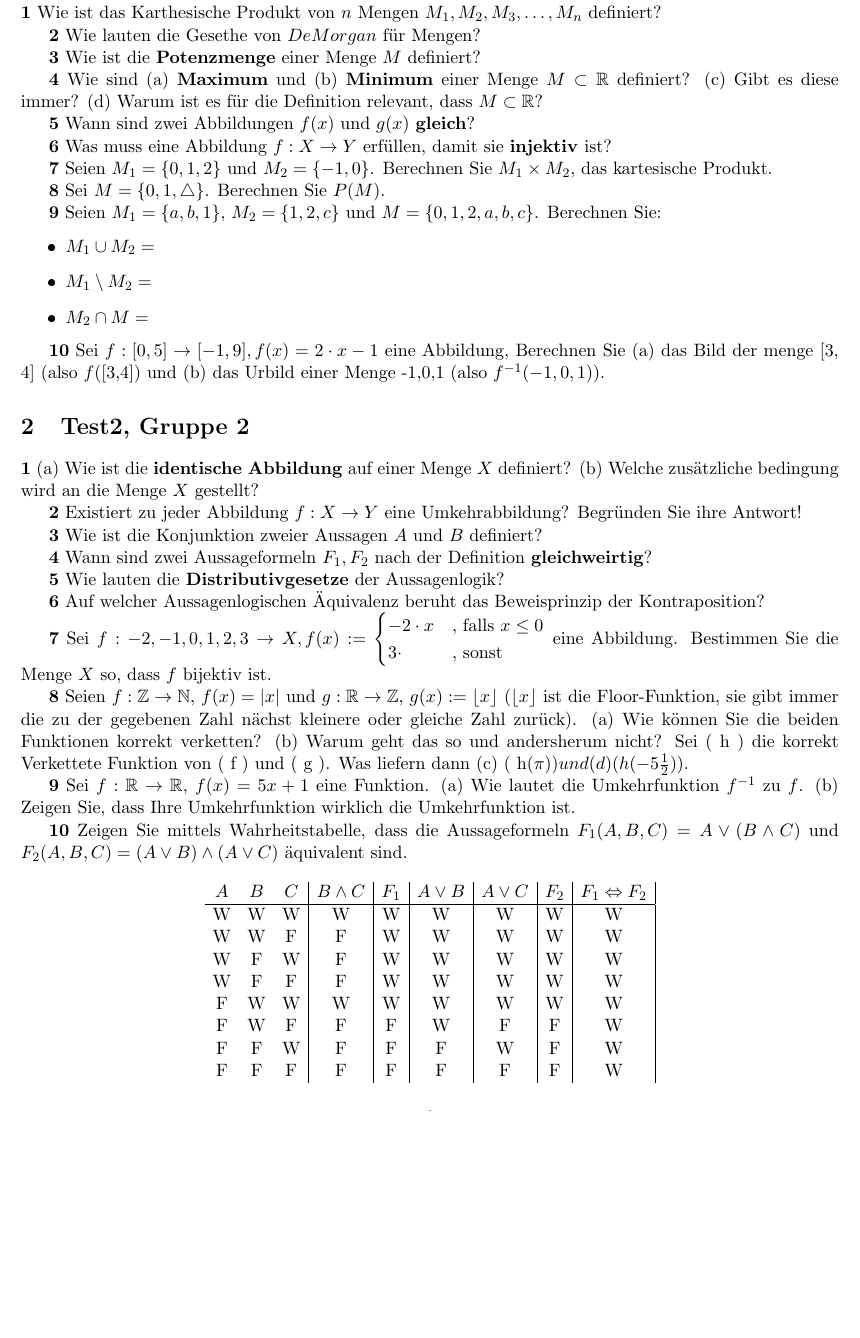
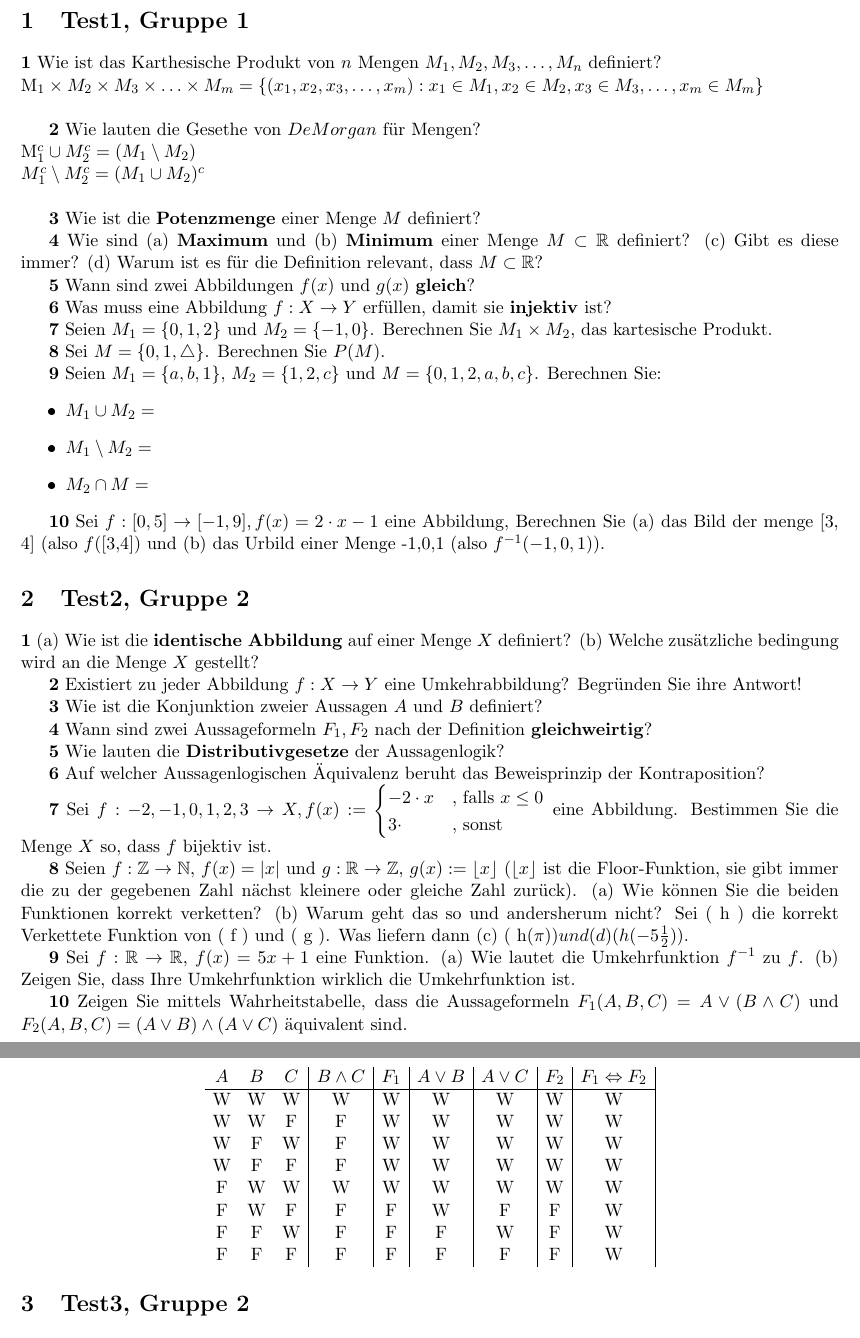
Before and after one commit to Rotstein007/MatheTests, a LaTeX document (MatheTest.tex): part of page 1 of 3 before the commit and two parts of pages 1 and 2 of 3 after it, the two joined at a grey line, cut at the place of the change, the shorter picture padded with empty space. The pictures show the PDF file out/MatheTest.pdf that the author committed with the source.

Commit message:
erste Lösungen hinzugefügt

```diff
--- a/MatheTest.tex
+++ b/MatheTest.tex
@@ -14,11 +14,15 @@
 
 \section{Test1, Gruppe 1}
 
-    \textbf{1} Wie ist das Karthesische Produkt von $n$ Mengen $M_1, M_2, M_3, \dots, M_n$ definiert?
+    \textbf{1} Wie ist das Karthesische Produkt von $n$ Mengen $M_1, M_2, M_3, \dots, M_n$ definiert?\newline
+    M_1 \times M_2 \times M_3 \times \ldots \times M_m = \{ (x_1, x_2, x_3, \ldots, x_m) : x_1 \in M_1, x_2 \in M_2, x_3 \in M_3, \ldots, x_m \in M_m \}\newline
 
-    \textbf{2} Wie lauten die Gesethe von $De Morgan$ für Mengen?
+    \textbf{2} Wie lauten die Gesethe von $De Morgan$ für Mengen?\newline
+    M_1^c \cup M_2^c = (M_1 \setminus M_2)\newline
+    M_1^c \setminus M_2^c = (M_1 \cup M_2)^c\newline
 
-    \textbf{3} Wie ist die \textbf{Potenzmenge} einer Menge $M$ definiert?
+
+\textbf{3} Wie ist die \textbf{Potenzmenge} einer Menge $M$ definiert?
 
     \textbf{4} Wie sind (a) \textbf{Maximum} und (b) \textbf{Minimum} einer Menge $M \subset \mathbb{R}$ definiert? (c) Gibt es diese immer? (d) Warum ist es für die Definition relevant, dass $M \subset \mathbb{R}$?
 
```
Also changed, not shown: out/MatheTest.pdf, 2 other files.
